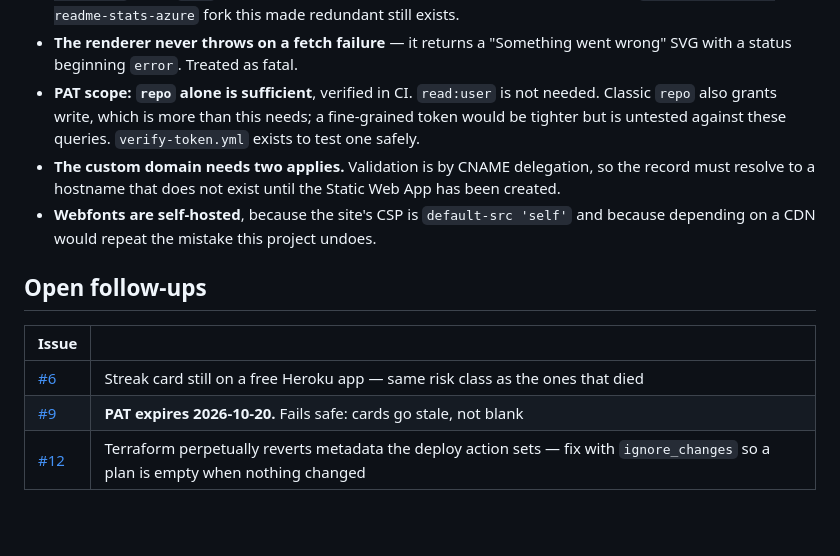
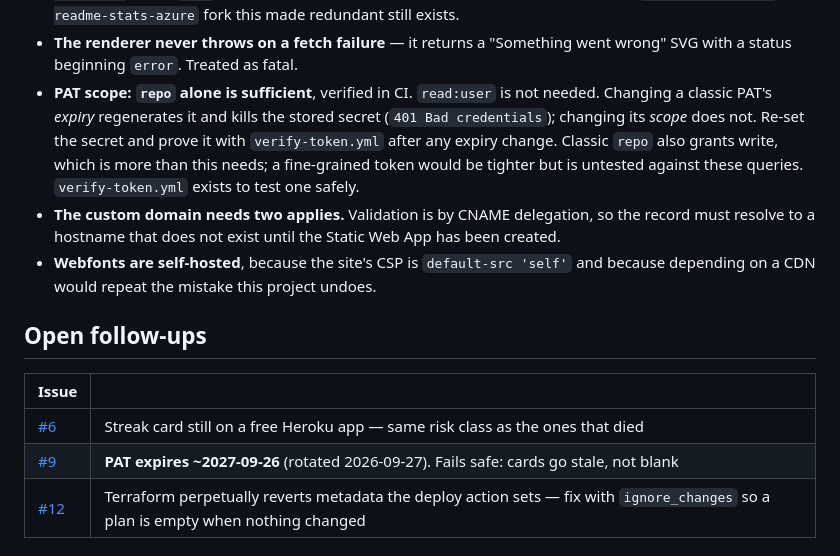
Before and after one commit to admoseley/profile-cards-azure, a Markdown page: PROJECT-STATUS.md, the part around the change. Drawn GitHub-style; blank space fills up the shorter version.

Commit message:
Record PAT rotation and the expiry-vs-scope distinction (#15)
The PAT was regenerated on 2026-09-27 with a one-year expiry, so the old
2026-10-20 date was stale.

Also records the asymmetry that caused a broken secret: changing a classic
PAT's expiry forces regeneration and revokes the old value, while changing its
scope leaves the value intact. A scope change a week earlier needed no
re-paste, which made the expiry change look equally safe. It was not - the
stored secret returned 401 until it was re-set.

Refs #9

Co-authored-by: Claude Opus 5 <noreply@anthropic.com>

```diff
--- a/PROJECT-STATUS.md
+++ b/PROJECT-STATUS.md
@@ -72,7 +72,9 @@ commits are private, and only a personal token can see them.
 - **The renderer never throws on a fetch failure** — it returns a "Something
   went wrong" SVG with a status beginning `error`. Treated as fatal.
 - **PAT scope: `repo` alone is sufficient**, verified in CI. `read:user` is not
-  needed. Classic `repo` also grants write, which is more than this needs; a
+  needed. Changing a classic PAT's *expiry* regenerates it and kills the stored
+  secret (`401 Bad credentials`); changing its *scope* does not. Re-set the
+  secret and prove it with `verify-token.yml` after any expiry change. Classic `repo` also grants write, which is more than this needs; a
   fine-grained token would be tighter but is untested against these queries.
   `verify-token.yml` exists to test one safely.
 - **The custom domain needs two applies.** Validation is by CNAME delegation, so
@@ -86,7 +88,7 @@ commits are private, and only a personal token can see them.
 | Issue | |
 |---|---|
 | [#6](https://github.com/admoseley/profile-cards-azure/issues/6) | Streak card still on a free Heroku app — same risk class as the ones that died |
-| [#9](https://github.com/admoseley/profile-cards-azure/issues/9) | **PAT expires 2026-10-20.** Fails safe: cards go stale, not blank |
+| [#9](https://github.com/admoseley/profile-cards-azure/issues/9) | **PAT expires ~2027-09-26** (rotated 2026-09-27). Fails safe: cards go stale, not blank |
 | [#12](https://github.com/admoseley/profile-cards-azure/issues/12) | Terraform perpetually reverts metadata the deploy action sets — fix with `ignore_changes` so a plan is empty when nothing changed |
 
 ## Setup, all completed
```
